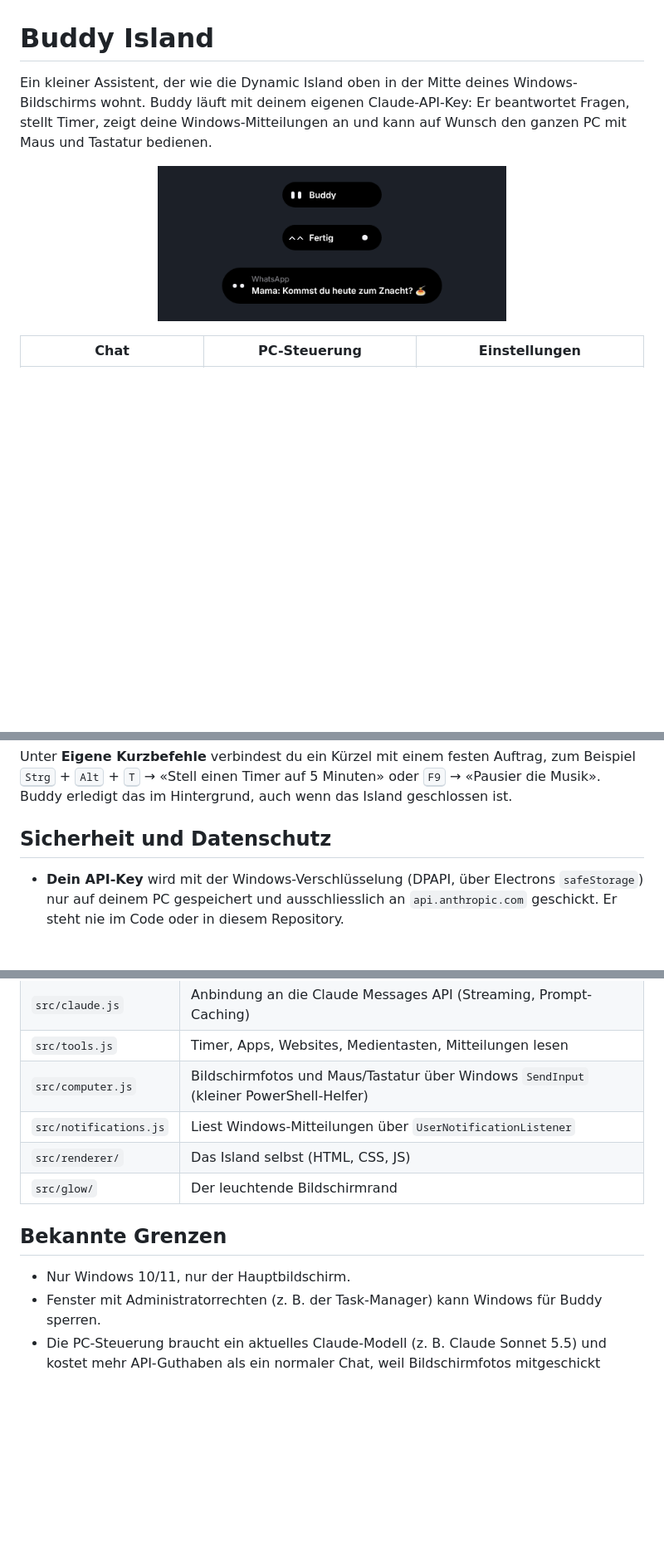
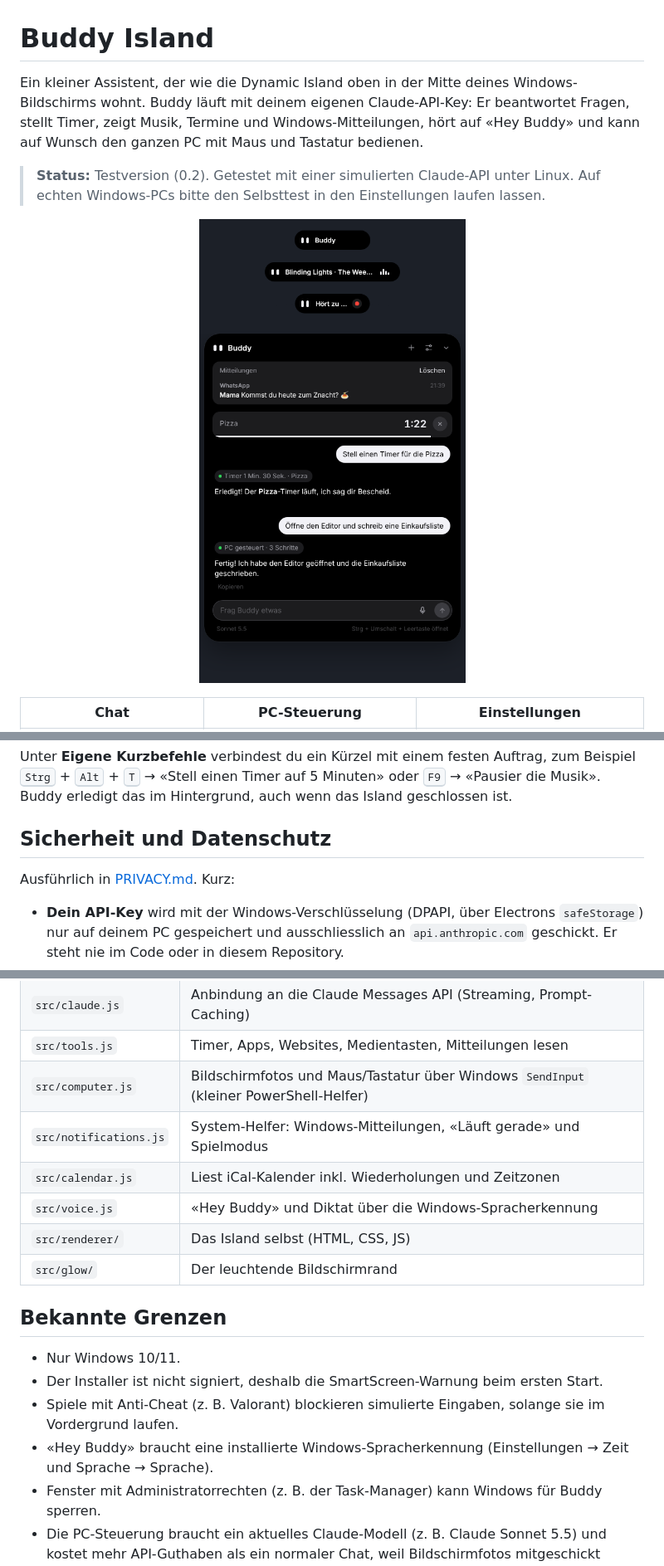
Before and after one commit to wolfawidmer-sudo/buddy-island, a Markdown page: README.md, 3 parts joined by grey strips. Shown at 83% size. Rendered like a GitHub page; pictures changed too: docs/island-states.png; blank space fills up the shorter version.

```diff
--- a/README.md
+++ b/README.md
@@ -1,6 +1,8 @@
 # Buddy Island
 
-Ein kleiner Assistent, der wie die Dynamic Island oben in der Mitte deines Windows-Bildschirms wohnt. Buddy läuft mit deinem eigenen Claude-API-Key: Er beantwortet Fragen, stellt Timer, zeigt deine Windows-Mitteilungen an und kann auf Wunsch den ganzen PC mit Maus und Tastatur bedienen.
+Ein kleiner Assistent, der wie die Dynamic Island oben in der Mitte deines Windows-Bildschirms wohnt. Buddy läuft mit deinem eigenen Claude-API-Key: Er beantwortet Fragen, stellt Timer, zeigt Musik, Termine und Windows-Mitteilungen, hört auf «Hey Buddy» und kann auf Wunsch den ganzen PC mit Maus und Tastatur bedienen.
+
+> **Status:** Testversion (0.2). Getestet mit einer simulierten Claude-API unter Linux. Auf echten Windows-PCs bitte den Selbsttest in den Einstellungen laufen lassen.
 
 <p align="center"><img src="docs/island-states.png" alt="Buddy Island im Ruhezustand, fertig und mit einer Mitteilung" width="420"></p>
 
@@ -68,6 +87,8 @@ Unter **Eigene Kurzbefehle** verbindest du ein Kürzel mit einem festen Auftrag,
 
 ## Sicherheit und Datenschutz
 
+Ausführlich in [PRIVACY.md](PRIVACY.md). Kurz:
+
 - **Dein API-Key** wird mit der Windows-Verschlüsselung (DPAPI, über Electrons `safeStorage`) nur auf deinem PC gespeichert und ausschliesslich an `api.anthropic.com` geschickt. Er steht nie im Code oder in diesem Repository.
 - **Keine Telemetrie**: Buddy schickt nichts an andere Server.
 - **PC-Steuerung** fragt vor jeder Aufgabe um Erlaubnis (abschaltbar). Buddy ist angewiesen, keine Passwörter oder Zahlungsdaten einzugeben, nichts zu kaufen und vor dem Verschicken von Nachrichten nachzufragen. Bildschirmfotos gehen dabei an Claude. Lass Buddy deshalb nicht steuern, während sensible Dinge offen sind.
@@ -86,13 +107,18 @@ Im Leerlauf läuft keine einzige Endlos-Animation: Das Fenster ist dann nur so g
 | `src/claude.js` | Anbindung an die Claude Messages API (Streaming, Prompt-Caching) |
 | `src/tools.js` | Timer, Apps, Websites, Medientasten, Mitteilungen lesen |
 | `src/computer.js` | Bildschirmfotos und Maus/Tastatur über Windows `SendInput` (kleiner PowerShell-Helfer) |
-| `src/notifications.js` | Liest Windows-Mitteilungen über `UserNotificationListener` |
+| `src/notifications.js` | System-Helfer: Windows-Mitteilungen, «Läuft gerade» und Spielmodus |
+| `src/calendar.js` | Liest iCal-Kalender inkl. Wiederholungen und Zeitzonen |
+| `src/voice.js` | «Hey Buddy» und Diktat über die Windows-Spracherkennung |
 | `src/renderer/` | Das Island selbst (HTML, CSS, JS) |
 | `src/glow/` | Der leuchtende Bildschirmrand |
 
 ## Bekannte Grenzen
 
-- Nur Windows 10/11, nur der Hauptbildschirm.
+- Nur Windows 10/11.
+- Der Installer ist nicht signiert, deshalb die SmartScreen-Warnung beim ersten Start.
+- Spiele mit Anti-Cheat (z. B. Valorant) blockieren simulierte Eingaben, solange sie im Vordergrund laufen.
+- «Hey Buddy» braucht eine installierte Windows-Spracherkennung (Einstellungen → Zeit und Sprache → Sprache).
 - Fenster mit Administratorrechten (z. B. der Task-Manager) kann Windows für Buddy sperren.
 - Die PC-Steuerung braucht ein aktuelles Claude-Modell (z. B. Claude Sonnet 5.5) und kostet mehr API-Guthaben als ein normaler Chat, weil Bildschirmfotos mitgeschickt werden.
 
```
Also changed, not shown: other parts of README.md (+25 -8 lines), PRIVACY.md (added, +40 -0 lines), docs/music.png (added), 13 other files.
